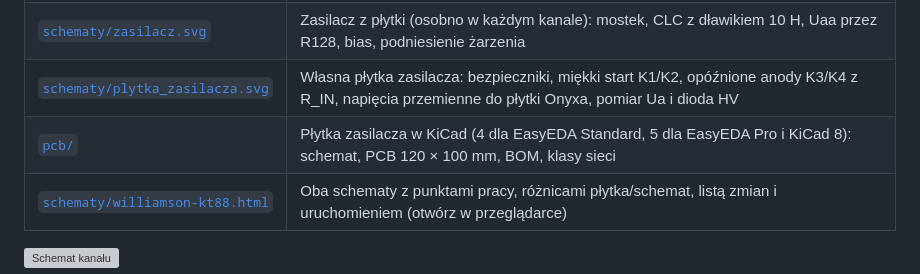
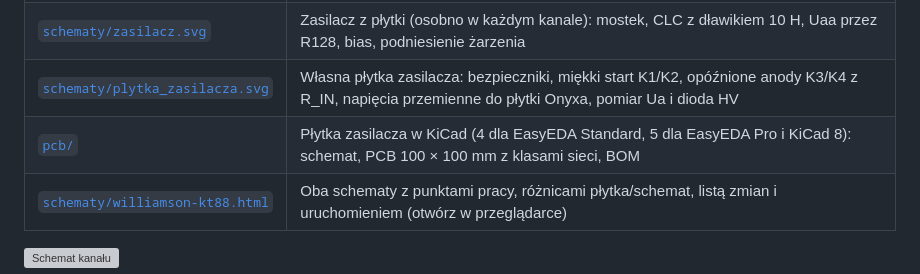
Before and after one commit to sieraczynski-lab/Williamson-KT88, a Markdown page: README.md, the part around the change. GitHub-like rendering; grey boxes are pictures that could not be loaded.

```diff
--- a/README.md
+++ b/README.md
@@ -18,7 +18,7 @@ Płytka **VA1523-V1.0** jest kupiona od Onyxa (bez lamp i transformatorów), a O
 | [`schematy/kanal.svg`](schematy/kanal.svg) | Jeden kanał wg VA1523: 6SN7 (wejście + katodyna) → 6SN7 (driver) → 2× KT88 UL, bias osobno dla każdej lampy |
 | [`schematy/zasilacz.svg`](schematy/zasilacz.svg) | Zasilacz z płytki (osobno w każdym kanale): mostek, CLC z dławikiem 10 H, Uaa przez R128, bias, podniesienie żarzenia |
 | [`schematy/plytka_zasilacza.svg`](schematy/plytka_zasilacza.svg) | Własna płytka zasilacza: bezpieczniki, miękki start K1/K2, opóźnione anody K3/K4 z R_IN, napięcia przemienne do płytki Onyxa, pomiar Ua i dioda HV |
-| [`pcb/`](pcb/) | Płytka zasilacza w KiCad (4 dla EasyEDA Standard, 5 dla EasyEDA Pro i KiCad 8): schemat, PCB 120 × 100 mm, BOM, klasy sieci |
+| [`pcb/`](pcb/) | Płytka zasilacza w KiCad (4 dla EasyEDA Standard, 5 dla EasyEDA Pro i KiCad 8): schemat, PCB 100 × 100 mm z klasami sieci, BOM |
 | [`schematy/williamson-kt88.html`](schematy/williamson-kt88.html) | Oba schematy z punktami pracy, różnicami płytka/schemat, listą zmian i uruchomieniem (otwórz w przeglądarce) |
 
 ![Schemat kanału](schematy/kanal.svg)
```
Also changed, not shown: docs/09-integracja-soloist.md (+1 -1 lines), pcb/zasilacz_williamson_rozmieszczenie.png, 15 other files.
